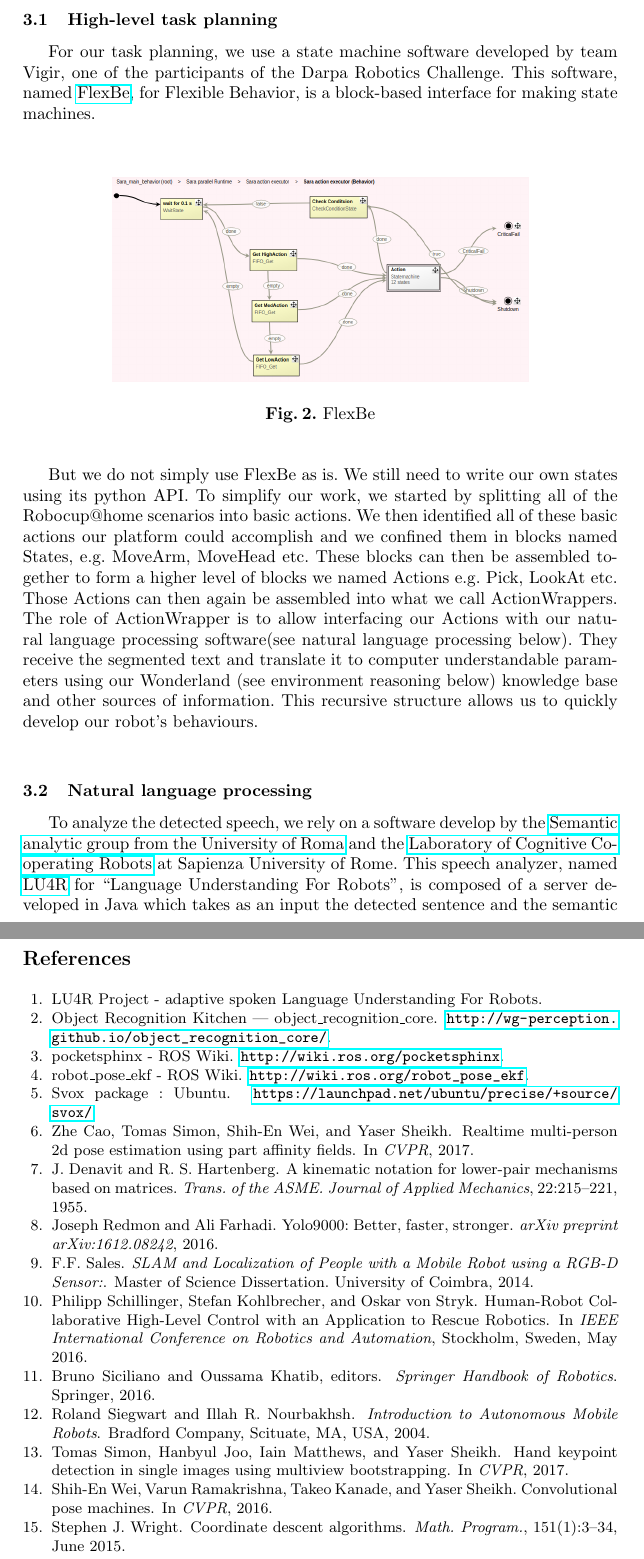
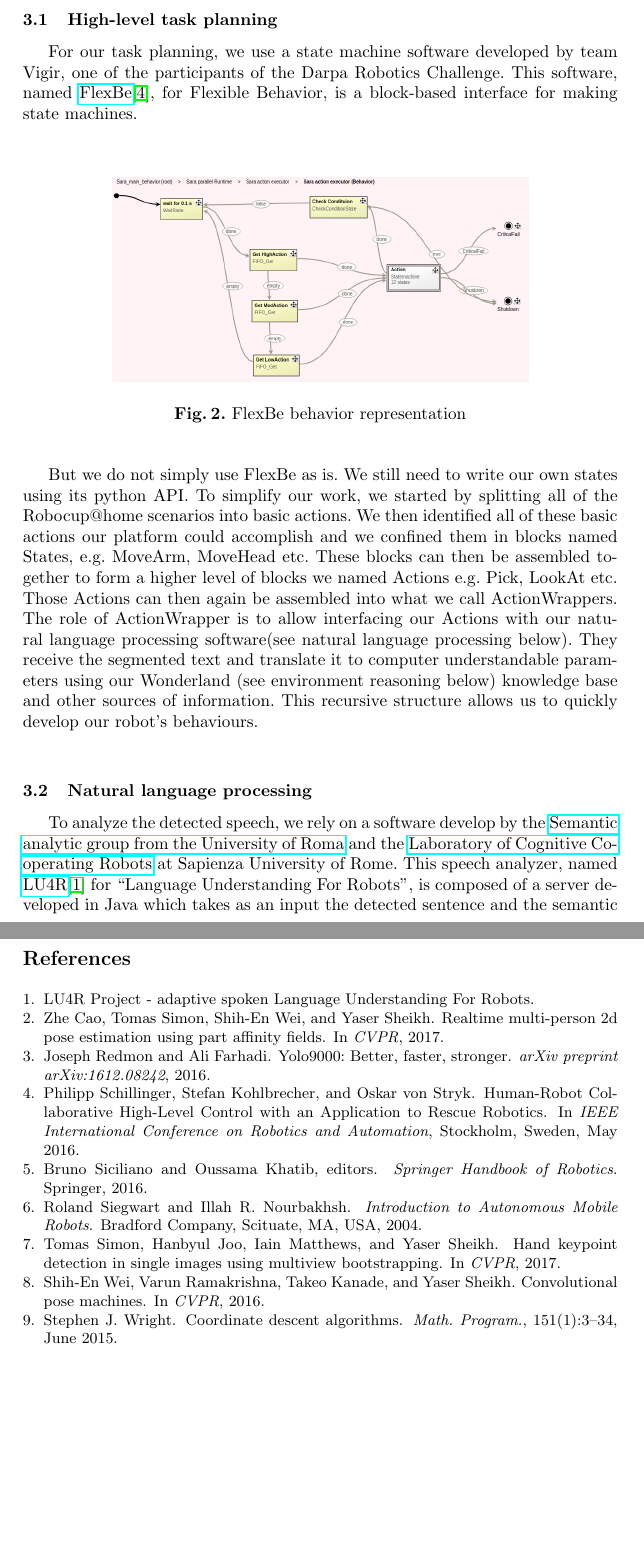
Before and after one commit to WalkingMachine/Robocup2017_TDP, a LaTeX thesis (WalkingMachine_Robocup2018.tex, which reads references.bib): two parts of pages 3 and 8 of 8, joined at a grey line, cut so that both start at the same text, the shorter picture padded with empty space. Compiled offline with pdfLaTeX.

Commit message:
add references

```diff
--- a/WalkingMachine_Robocup2018.tex
+++ b/WalkingMachine_Robocup2018.tex
@@ -92,18 +92,18 @@ Next thing we improve was the compactness of our robot base. On our first compet
 \section{Software}
 
 \subsection{High-level task planning}
-\tab For our task planning, we use a state machine software developed by team Vigir, one of the participants of the Darpa Robotics Challenge. This software, named \href{http://philserver.bplaced.net/fbe/index.php}{FlexBe}, for Flexible Behavior, is a block-based interface for making state machines.\\
+\tab For our task planning, we use a state machine software developed by team Vigir, one of the participants of the Darpa Robotics Challenge. This software, named \href{http://philserver.bplaced.net/fbe/index.php}{FlexBe}\cite{schillinger2016flexbe}, for Flexible Behavior, is a block-based interface for making state machines.\\
 
 
 
 \begin{figure}[h!]
 	\centering
 	\includegraphics[width=0.70\textwidth]{images/flexbe.png}
-	\caption{FlexBe}
+	\caption{FlexBe behavior representation}
 \end{figure}
 
 But we do not simply use FlexBe as is. We still need to write our own states using its python API. To simplify our work, we started by splitting all of the Robocup@home scenarios into basic actions. We then identified all of these basic actions our platform could accomplish and we confined them in blocks named States, e.g. MoveArm, MoveHead etc. These blocks can then be assembled together to form a higher level of blocks we named Actions e.g. Pick, LookAt etc. Those Actions can then again be assembled into what we call ActionWrappers. The role of ActionWrapper is to allow interfacing our Actions with our natural language processing software(see natural language processing below). They receive the segmented text and translate it to computer understandable parameters using our Wonderland (see environment reasoning below) knowledge base and other sources of information. This recursive structure allows us to quickly develop our robot’s behaviours.\\
 
 \subsection{Natural language processing}
-\tab To analyze the detected speech, we rely on a software develop by the  \href{http://sag.art.uniroma2.it/}{Semantic analytic group from the University of Roma} and the \href{http://labrococo.dis.uniroma1.it/}{Laboratory of Cognitive Cooperating Robots} at Sapienza University of Rome. This speech analyzer, named \href{http://sag.art.uniroma2.it/lu4r.html}{LU4R} for “Language Understanding For Robots”, is composed of a server developed in Java which takes as an input the detected sentence and the semantic environment surrounding the robot.\\
+\tab To analyze the detected speech, we rely on a software develop by the  \href{http://sag.art.uniroma2.it/}{Semantic analytic group from the University of Roma} and the \href{http://labrococo.dis.uniroma1.it/}{Laboratory of Cognitive Cooperating Robots} at Sapienza University of Rome. This speech analyzer, named \href{http://sag.art.uniroma2.it/lu4r.html}{LU4R}\cite{lu4r} for “Language Understanding For Robots”, is composed of a server developed in Java which takes as an input the detected sentence and the semantic environment surrounding the robot.\\
 
--- a/references.bib
+++ b/references.bib
@@ -1,3 +0,0 @@
-%TODO : Revise references
-
-@article{kinematic,
@@ -7,14 +1,3 @@
-    journal = {Trans. of the ASME. Journal of Applied Mechanics},
-    keywords = {dh\_parameters},
-    pages = {215--221},
-    posted-at = {2010-07-06 14:51:09},
-    priority = {2},
-    title = {{A kinematic notation for lower-pair mechanisms based on matrices.}},
-    url = {http://ci.nii.ac.jp/naid/10008019314/en/},
-    volume = {22},
-    year = {1955}
-}
-
 @article{coordinate,
  author = {Wright, Stephen J.},
  title = {Coordinate Descent Algorithms},
@@ -49,14 +32,6 @@
   bibsource = {dblp computer science bibliography, http://dblp.org}
 }
 
-@book{slam,
-  title={SLAM and Localization of People with a Mobile Robot using a RGB-D Sensor: },
-  author={Sales, F.F.},
-  series={Master of Science Dissertation},
-  url={https://books.google.ca/books?id=kTpyBAAAQBAJ},
-  year={2014},
-  publisher={University of Coimbra}
-}
 
 @conference{schillinger2016flexbe,
 	Title = {{Human-Robot Collaborative High-Level Control with an Application to Rescue Robotics}},
@@ -67,4 +42,3 @@
 	Year = {2016}
 }
 
-@Misc{pocketsphinx,
@@ -77 +44,0 @@
-@misc{svox,
@@ -85 +44,0 @@
-	title = {robot\_pose\_ekf - {ROS} {Wiki}},
@@ -95,6 +49,3 @@
 	file = {LU4R Project - adaptive spoken Language Understanding For Robots:/home/jeffrey/.zotero/zotero/grkufz47.default/zotero/storage/9AAHE9E8/lu4r.html:text/html}
 }
 
-
-@misc{ork,
-	title = {Object {Recognition} {Kitchen} — object\_recognition\_core},
```
Also changed, not shown: RobotDescription.tex (+1 -1 lines), WalkingMachine_Robocup2018.bbl, WalkingMachine_Robocup2018.pdf, WalkingMachine_Robocup2018.tex (10 more changed lines), references.bib (28 more changed lines), 8 other files.
